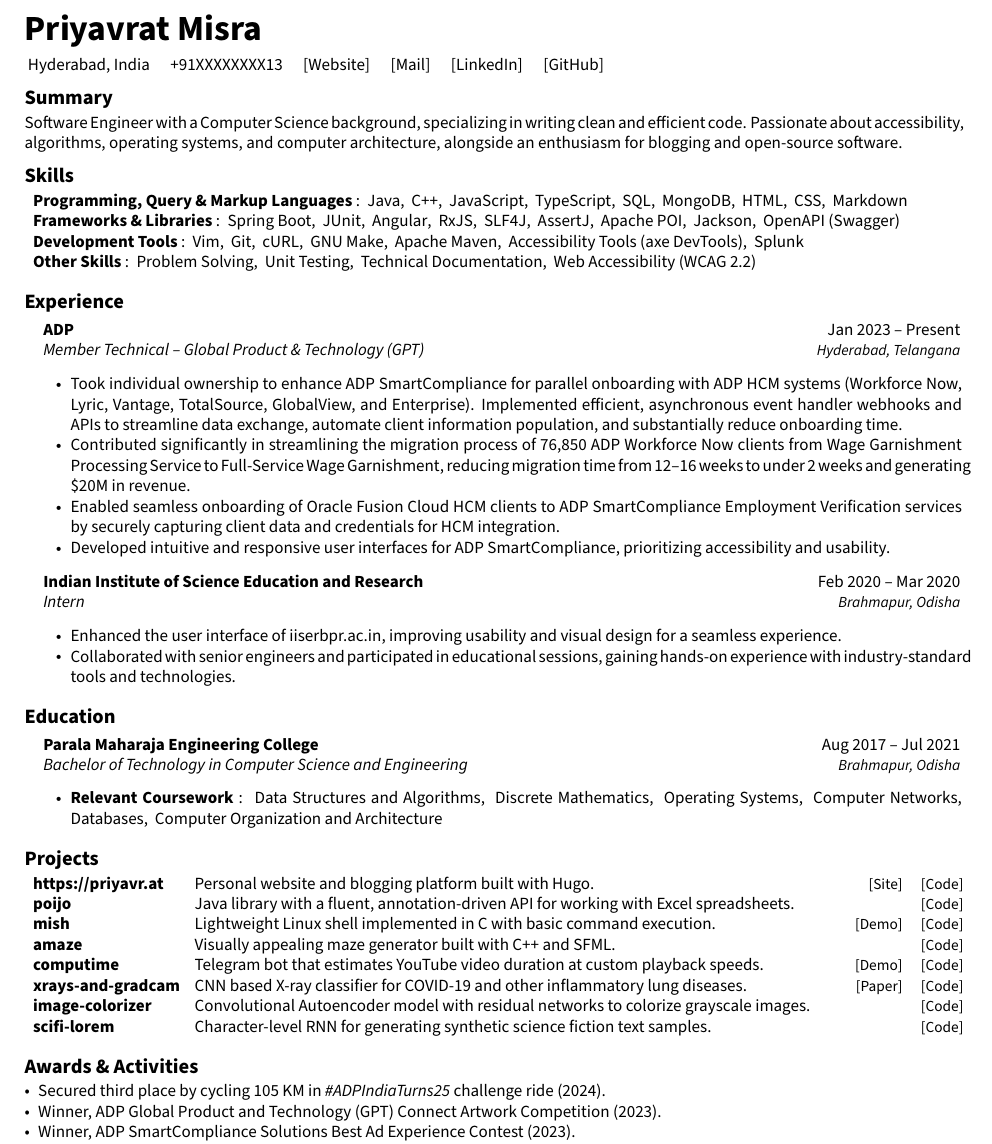
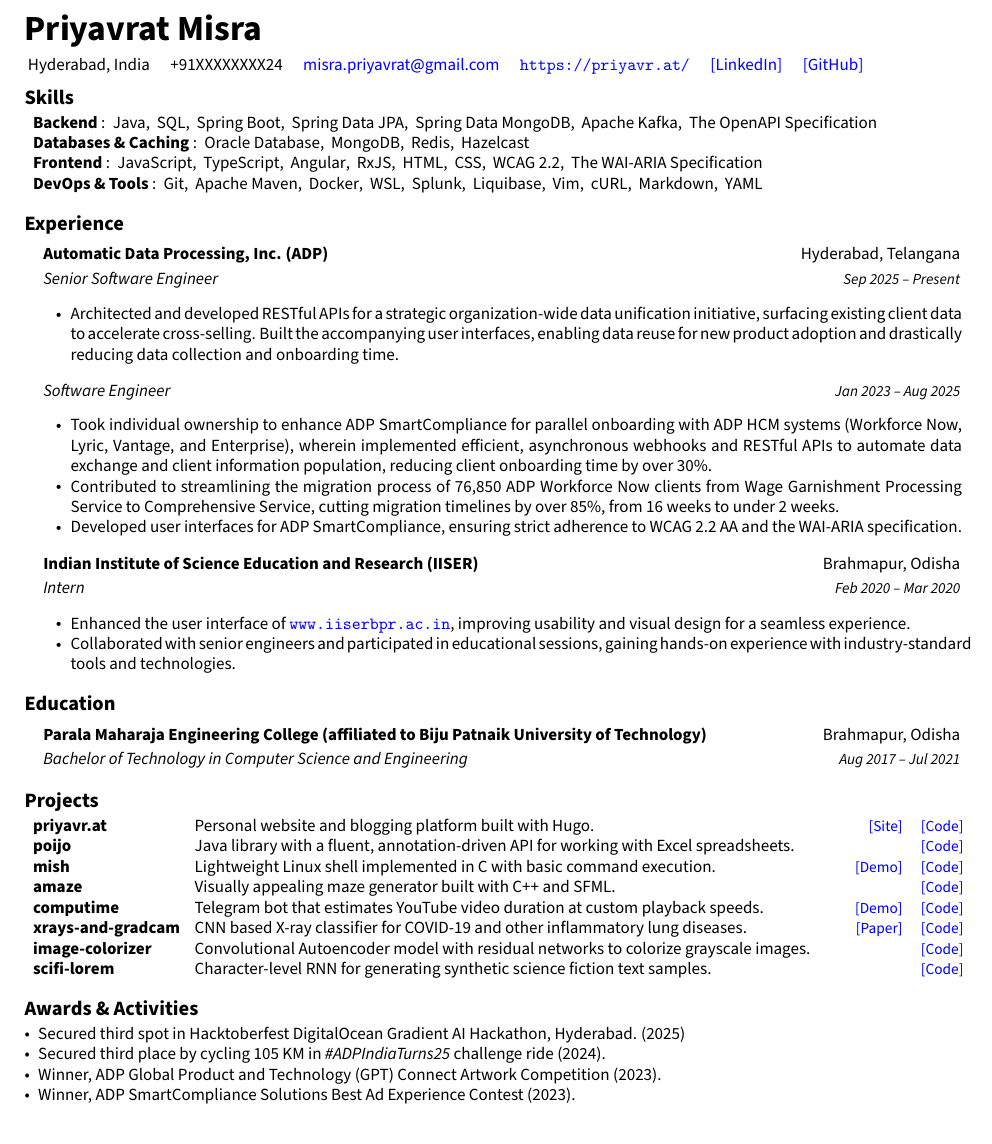
Before and after one commit to priyavrat-misra/resume, a LaTeX document (main.tex): part of the page, cut so that both start at the same text. Compiled offline with pdfLaTeX.

Commit message:
add promotion

```diff
--- a/main.tex
+++ b/main.tex
@@ -53,103 +73,101 @@
     \section{\huge{Priyavrat Misra}}
     \begin{enumerate*}[label={}, itemjoin={\quad}]
         \item{Hyderabad, India}
-        \item{+91XXXXXXXX13}
-        \item{\href{https://priyavr.at}{[Website]}}
-        \item{\href{mailto:priyavratmisra123@gmail.com}{[Mail]}}
+        \item{+91XXXXXXXX24}
+        \item{\href{mailto:misra.priyavrat@gmail.com}{misra.priyavrat@gmail.com}}
+        \item{\url{https://priyavr.at/}}
         \item{\href{https://linkedin.com/in/priyavrat-misra}{[LinkedIn]}}
         \item{\href{https://github.com/priyavrat-misra}{[GitHub]}}
     \end{enumerate*}
-    \subsection{Summary}
-        Software Engineer with a Computer Science background, specializing in writing clean and efficient code. Passionate about accessibility, algorithms, operating systems, and computer architecture, alongside an enthusiasm for blogging and open-source software.
     \subsection{Skills}
     \begin{itemize}[noitemsep, label={}, leftmargin=*]
         \item{
-            \textbf{Programming, Query \& Markup Languages} :
+            \textbf{Backend} :
             \begin{enumerate*}[label={}, itemjoin={{, }}]
                 \item Java
-                \item C++
+                \item SQL
+                \item Spring Boot
+                \item Spring Data JPA
+                \item Spring Data MongoDB
+                \item Apache Kafka
+                \item The OpenAPI Specification
+            \end{enumerate*}}
+        \item{
+            \textbf{Databases \& Caching} :
+            \begin{enumerate*}[label={}, itemjoin={{, }}]
+                \item Oracle Database
+                \item MongoDB
+                \item Redis
+                \item Hazelcast
+            \end{enumerate*}}
+        \item{
+            \textbf{Frontend} :
+            \begin{enumerate*}[label={}, itemjoin={{, }}]
                 \item JavaScript
                 \item TypeScript
-                \item SQL
-                \item MongoDB
+                \item Angular
+                \item RxJS
                 \item HTML
                 \item CSS
-                \item Markdown
+                \item WCAG 2.2
+                \item The WAI-ARIA Specification
             \end{enumerate*}}
         \item{
-            \textbf{Frameworks \& Libraries} :
+            \textbf{DevOps \& Tools} :
             \begin{enumerate*}[label={}, itemjoin={{, }}]
-                \item Spring Boot
-                \item JUnit
-                \item Angular
-                \item RxJS
-                \item SLF4J
-                \item AssertJ
-                \item Apache POI
-                \item Jackson
-                \item OpenAPI (Swagger)
-            \end{enumerate*}}
-        \item{
-            \textbf{Development Tools} :
-            \begin{enumerate*}[label={}, itemjoin={{, }}]
+                \item Git
+                \item Apache Maven
+                \item Docker
+                \item WSL
+                \item Splunk
+                \item Liquibase
                 \item Vim
-                \item Git
                 \item cURL
-                \item GNU Make
-                \item Apache Maven
-                \item Accessibility Tools (axe DevTools)
-                \item Splunk
-            \end{enumerate*}}
-        \item{
-            \textbf{Other Skills} :
-            \begin{enumerate*}[label={}, itemjoin={{, }}]
-                \item Problem Solving
-                \item Unit Testing
-                \item Technical Documentation
-                \item Web Accessibility (WCAG 2.2)
+                \item Markdown
+                \item YAML
             \end{enumerate*}}
     \end{itemize}
     \subsection{Experience}
     \resumeSubHeadingListStart
-        \resumeSubheading
-        {ADP}{Jan 2023 -- Present}
-        {Member Technical -- Global Product \& Technology (GPT)}{Hyderabad, Telangana}
+        \resumeExperience
+        {Automatic Data Processing, Inc. (ADP)}{Hyderabad, Telangana}
+        {Senior Software Engineer}{Sep 2025 -- Present}
+        {
             \resumeItemListStart
-            \resumeItem{Took individual ownership to enhance ADP SmartCompliance for parallel onboarding with ADP HCM systems (Workforce Now, Lyric, Vantage, TotalSource, GlobalView, and Enterprise). Implemented efficient, asynchronous event handler webhooks and APIs to streamline data exchange, automate client information population, and substantially reduce onboarding time.}
-            \resumeItem{Contributed significantly in streamlining the migration process of 76,850 ADP Workforce Now clients from Wage Garnishment Processing Service to Full-Service Wage Garnishment, reducing migration time from 12–16 weeks to under 2 weeks and generating \$20M in revenue.}
-            \resumeItem{Enabled seamless onboarding of Oracle Fusion Cloud HCM clients to ADP SmartCompliance Employment Verification services by securely capturing client data and credentials for HCM integration.}
-            \resumeItem{Developed intuitive and responsive user interfaces for ADP SmartCompliance, prioritizing accessibility and usability.}
+                \resumeItem{Architected and developed RESTful APIs for a strategic organization-wide data unification initiative, surfacing existing client data to accelerate cross-selling. Built the accompanying user interfaces, enabling data reuse for new product adoption and drastically reducing data collection and onboarding time.}
             \resumeItemListEnd
-        \resumeSubheading
-        {Indian Institute of Science Education and Research}{Feb 2020 -- Mar 2020}
-        {Intern}{Brahmapur, Odisha}
+        }
+        {Software Engineer}{Jan 2023 -- Aug 2025}
+        {
             \resumeItemListStart
-            \resumeItem{Enhanced the user interface of iiserbpr.ac.in, improving usability and visual design for a seamless experience.}
+                \resumeItem{Took individual ownership to enhance ADP SmartCompliance for parallel onboarding with ADP HCM systems (Workforce Now, Lyric, Vantage, and Enterprise), wherein implemented efficient, asynchronous webhooks and RESTful APIs to automate data exchange and client information population, reducing client onboarding time by over 30\%.}
+                \resumeItem{Contributed to streamlining the migration process of 76,850 ADP Workforce Now clients from Wage Garnishment Processing Service to Comprehensive Service, cutting migration timelines by over 85\%, from 16 weeks to under 2 weeks.}
+                \resumeItem{Developed user interfaces for ADP SmartCompliance, ensuring strict adherence to WCAG 2.2 AA and the WAI-ARIA specification.}
+            \resumeItemListEnd
+        }
+        \resumeExperience
+        {Indian Institute of Science Education and Research (IISER)}{Brahmapur, Odisha}
+        {Intern}{Feb 2020 -- Mar 2020}
+        {
+            \resumeItemListStart
+                \resumeItem{Enhanced the user interface of \url{www.iiserbpr.ac.in}, improving usability and visual design for a seamless experience.}
                 \resumeItem{Collaborated with senior engineers and participated in educational sessions, gaining hands-on experience with industry-standard tools and technologies.}
             \resumeItemListEnd
+        }
+        {}{}{}
     \resumeSubHeadingListEnd
     \subsection{Education}
     \resumeSubHeadingListStart
-        \resumeSubheading
-        {Parala Maharaja Engineering College}{Aug 2017 -- Jul 2021}
-        {Bachelor of Technology in Computer Science and Engineering}{Brahmapur, Odisha}
-        \resumeItemListStart
-            \resumeItem{
-                \textbf{Relevant Coursework} :
-                \begin{enumerate*}[label={}, itemjoin={{, }}]
-                    \item Data Structures and Algorithms
-                    \item Discrete Mathematics
-                    \item Operating Systems
-                    \item Computer Networks
-                    \item Databases
-                    \item Computer Organization and Architecture
-                \end{enumerate*}}
-        \resumeItemListEnd
+        \item
+            \begin{tabular*}{\textwidth}[t]{l@{\extracolsep{\fill}}r}
+              \textbf{Parala Maharaja Engineering College (affiliated to Biju Patnaik University of Technology)} & {Brahmapur, Odisha} \\
+              \textit{Bachelor of Technology in Computer Science and Engineering} & \textit{\small{Aug 2017 -- Jul 2021}}
+            \end{tabular*}
     \resumeSubHeadingListEnd
     \subsection{Projects}
     \begin{itemize}[noitemsep, label={}, leftmargin=*]
         \project
-        {https://priyavr.at}
+        {priyavr.at}
         {Personal website and blogging platform built with Hugo.}
         {
             \begin{enumerate*}[label={}, itemjoin={\quad}]
@@ -219,6 +237,7 @@
     \end{itemize}
     \subsection{Awards \& Activities}
     \begin{itemize}[noitemsep, leftmargin=*]
+        \item{Secured third spot in Hacktoberfest DigitalOcean Gradient AI Hackathon, Hyderabad. (2025)}
         \item{Secured third place by cycling 105 KM in \textit{\#ADPIndiaTurns25} challenge ride (2024).}
         \item{Winner, ADP Global Product and Technology (GPT) Connect Artwork Competition (2023).}
         \item{Winner, ADP SmartCompliance Solutions Best Ad Experience Contest (2023).}
```
Also changed, not shown: Résumé.pdf (deleted), main.tex (28 more changed lines). Lines whose indentation alone changed are shown as unchanged.
